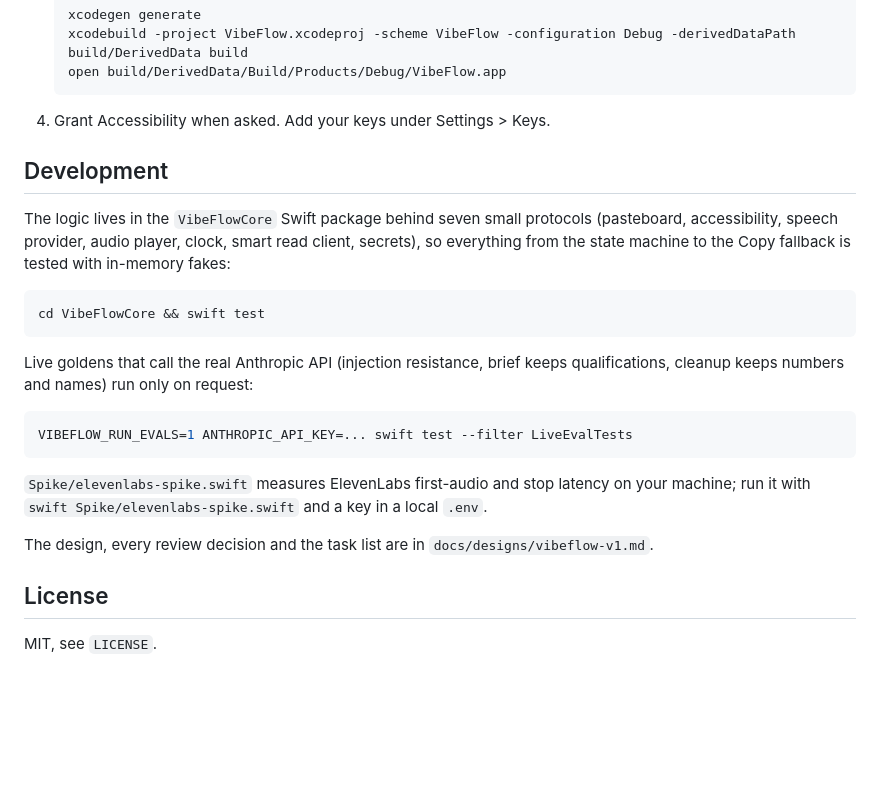
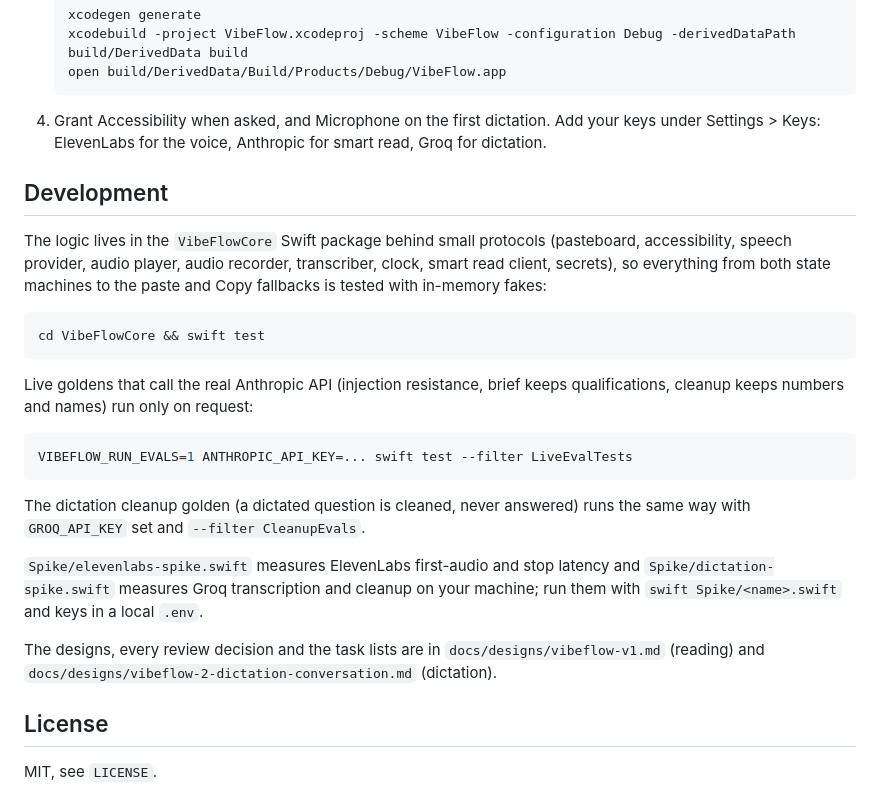
Before and after one commit to floo-one/vibeflow, a Markdown page: README.md, the part around one of its changes. Rendered like a GitHub page; blank space fills up the shorter version.

````diff
--- a/README.md
+++ b/README.md
@@ -48,13 +75,15 @@ rather than guessed.
    open build/DerivedData/Build/Products/Debug/VibeFlow.app
    ```
 
-4. Grant Accessibility when asked. Add your keys under Settings > Keys.
+4. Grant Accessibility when asked, and Microphone on the first dictation. Add your keys under
+   Settings > Keys: ElevenLabs for the voice, Anthropic for smart read, Groq for dictation.
 
 ## Development
 
-The logic lives in the `VibeFlowCore` Swift package behind seven small protocols
-(pasteboard, accessibility, speech provider, audio player, clock, smart read client, secrets),
-so everything from the state machine to the Copy fallback is tested with in-memory fakes:
+The logic lives in the `VibeFlowCore` Swift package behind small protocols (pasteboard,
+accessibility, speech provider, audio player, audio recorder, transcriber, clock, smart read
+client, secrets), so everything from both state machines to the paste and Copy fallbacks is
+tested with in-memory fakes:
 
 ```bash
 cd VibeFlowCore && swift test
@@ -67,10 +96,15 @@ qualifications, cleanup keeps numbers and names) run only on request:
 VIBEFLOW_RUN_EVALS=1 ANTHROPIC_API_KEY=... swift test --filter LiveEvalTests
 ```
 
-`Spike/elevenlabs-spike.swift` measures ElevenLabs first-audio and stop latency on your
-machine; run it with `swift Spike/elevenlabs-spike.swift` and a key in a local `.env`.
+The dictation cleanup golden (a dictated question is cleaned, never answered) runs the same
+way with `GROQ_API_KEY` set and `--filter CleanupEvals`.
 
-The design, every review decision and the task list are in `docs/designs/vibeflow-v1.md`.
+`Spike/elevenlabs-spike.swift` measures ElevenLabs first-audio and stop latency and
+`Spike/dictation-spike.swift` measures Groq transcription and cleanup on your machine; run
+them with `swift Spike/<name>.swift` and keys in a local `.env`.
+
+The designs, every review decision and the task lists are in `docs/designs/vibeflow-v1.md`
+(reading) and `docs/designs/vibeflow-2-dictation-conversation.md` (dictation).
 
 ## License
 
````
Also changed, not shown: other parts of README.md (+39 -12 lines).
